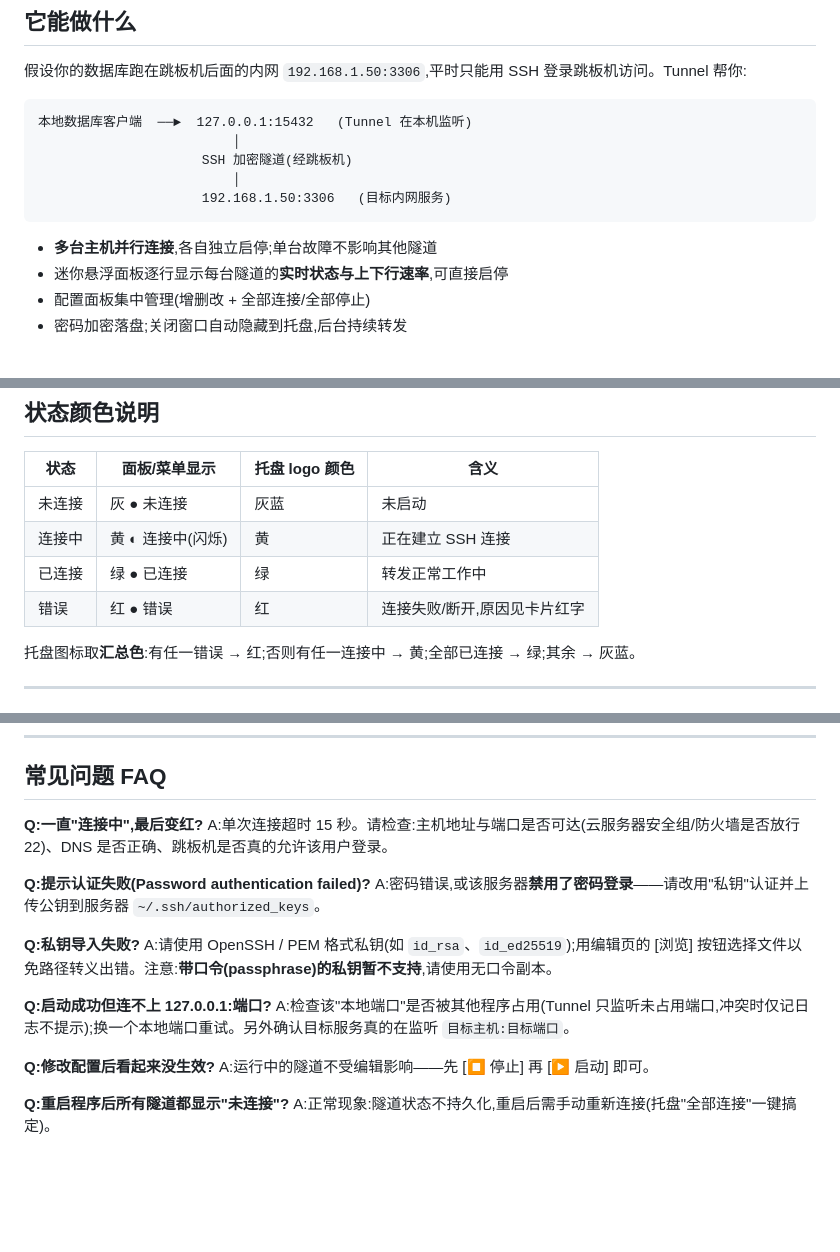
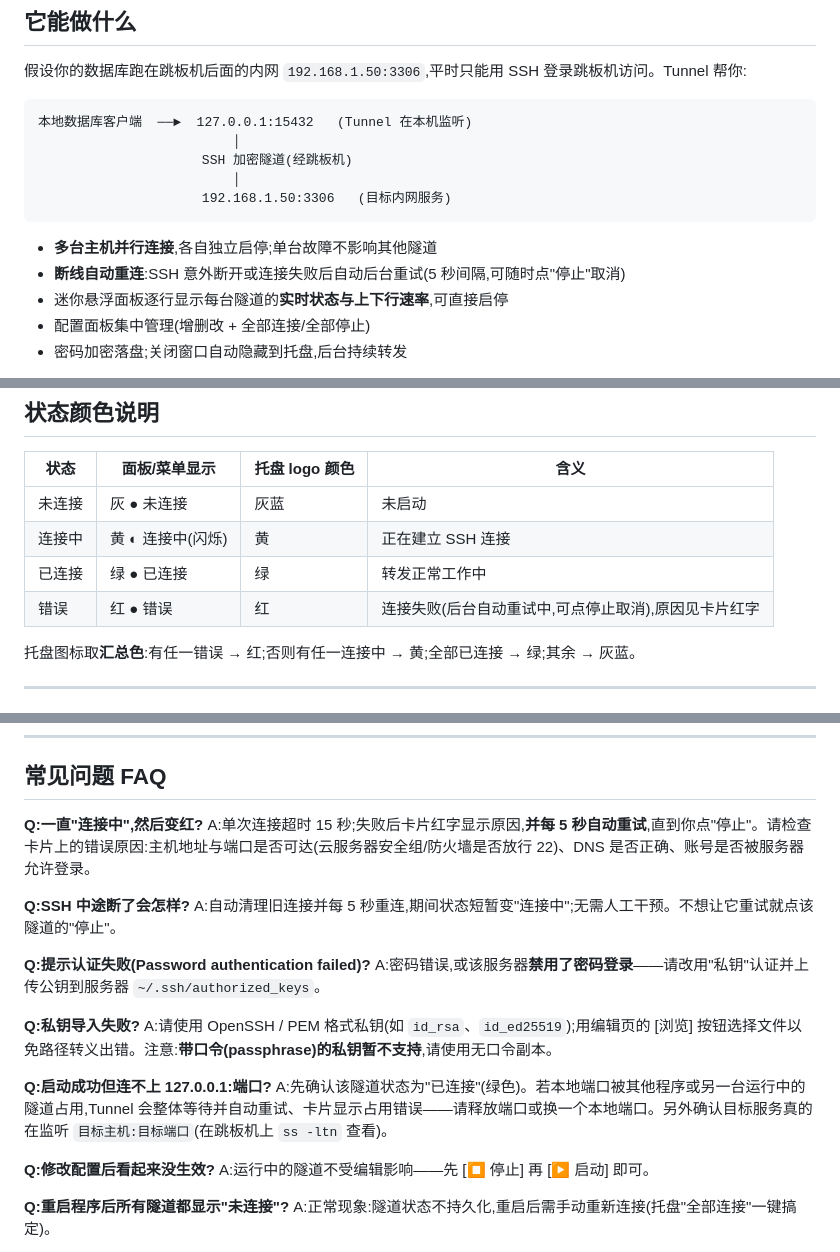
Before and after one commit to xiaoge200/tunnel, a Markdown page: README.md, 3 parts joined by grey strips. Rendered like a GitHub page; blank space fills up the shorter version.

Commit message:
docs: 同步自动重连与端口冲突语义
Co-Authored-By: Claude Code <noreply@anthropic.com>

````diff
--- a/README.md
+++ b/README.md
@@ -41,6 +41,7 @@
 ```
 
 - **多台主机并行连接**,各自独立启停;单台故障不影响其他隧道
+- **断线自动重连**:SSH 意外断开或连接失败后自动后台重试(5 秒间隔,可随时点"停止"取消)
 - 迷你悬浮面板逐行显示每台隧道的**实时状态与上下行速率**,可直接启停
 - 配置面板集中管理(增删改 + 全部连接/全部停止)
 - 密码加密落盘;关闭窗口自动隐藏到托盘,后台持续转发
@@ -130,7 +131,7 @@ ssh:    ssh -p 15432 ...
 | 未连接 | 灰 ● 未连接 | 灰蓝 | 未启动 |
 | 连接中 | 黄 ◐ 连接中(闪烁) | 黄 | 正在建立 SSH 连接 |
 | 已连接 | 绿 ● 已连接 | 绿 | 转发正常工作中 |
-| 错误 | 红 ● 错误 | 红 | 连接失败/断开,原因见卡片红字 |
+| 错误 | 红 ● 错误 | 红 | 连接失败(后台自动重试中,可点停止取消),原因见卡片红字 |
 
 托盘图标取**汇总色**:有任一错误 → 红;否则有任一连接中 → 黄;全部已连接 → 绿;其余 → 灰蓝。
 
@@ -189,8 +190,11 @@ npm run tauri build   # 构建安装包
 
 ## 常见问题 FAQ
 
-**Q:一直"连接中",最后变红?**
-A:单次连接超时 15 秒。请检查:主机地址与端口是否可达(云服务器安全组/防火墙是否放行 22)、DNS 是否正确、跳板机是否真的允许该用户登录。
+**Q:一直"连接中",然后变红?**
+A:单次连接超时 15 秒;失败后卡片红字显示原因,**并每 5 秒自动重试**,直到你点"停止"。请检查卡片上的错误原因:主机地址与端口是否可达(云服务器安全组/防火墙是否放行 22)、DNS 是否正确、账号是否被服务器允许登录。
+
+**Q:SSH 中途断了会怎样?**
+A:自动清理旧连接并每 5 秒重连,期间状态短暂变"连接中";无需人工干预。不想让它重试就点该隧道的"停止"。
 
 **Q:提示认证失败(Password authentication failed)?**
 A:密码错误,或该服务器**禁用了密码登录**——请改用"私钥"认证并上传公钥到服务器 `~/.ssh/authorized_keys`。
@@ -199,7 +203,7 @@ A:密码错误,或该服务器**禁用了密码登录**——请改用"私钥"
 A:请使用 OpenSSH / PEM 格式私钥(如 `id_rsa`、`id_ed25519`);用编辑页的 [浏览] 按钮选择文件以免路径转义出错。注意:**带口令(passphrase)的私钥暂不支持**,请使用无口令副本。
 
 **Q:启动成功但连不上 127.0.0.1:端口?**
-A:检查该"本地端口"是否被其他程序占用(Tunnel 只监听未占用端口,冲突时仅记日志不提示);换一个本地端口重试。另外确认目标服务真的在监听 `目标主机:目标端口`。
+A:先确认该隧道状态为"已连接"(绿色)。若本地端口被其他程序或另一台运行中的隧道占用,Tunnel 会整体等待并自动重试、卡片显示占用错误——请释放端口或换一个本地端口。另外确认目标服务真的在监听 `目标主机:目标端口`(在跳板机上 `ss -ltn` 查看)。
 
 **Q:修改配置后看起来没生效?**
 A:运行中的隧道不受编辑影响——先 [⏹ 停止] 再 [▶ 启动] 即可。
````
Also changed, not shown: CLAUDE.md (+3 -3 lines).
